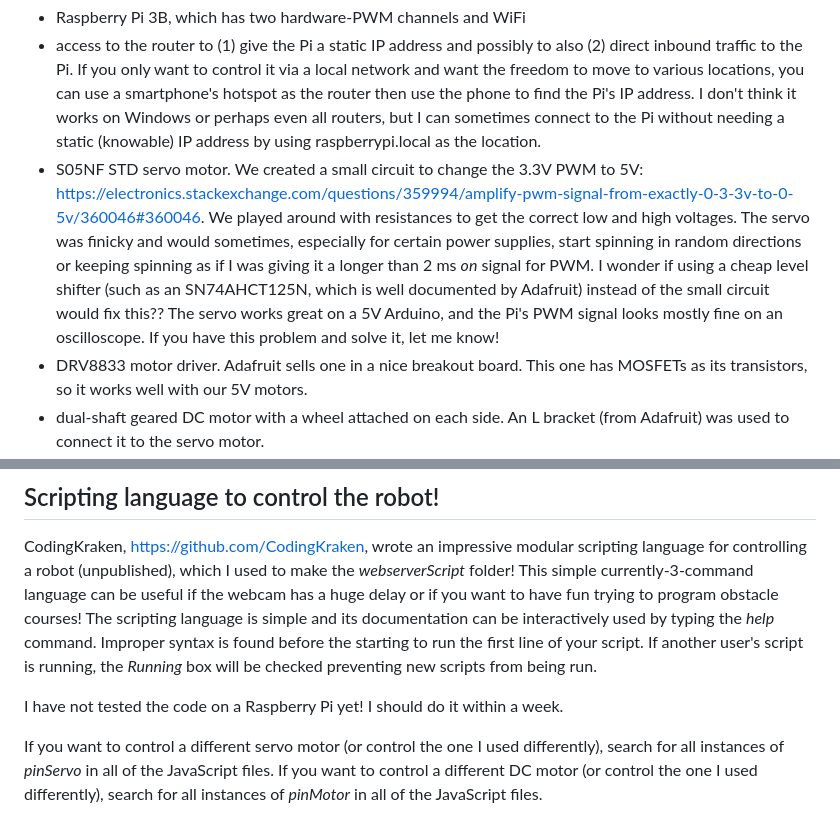
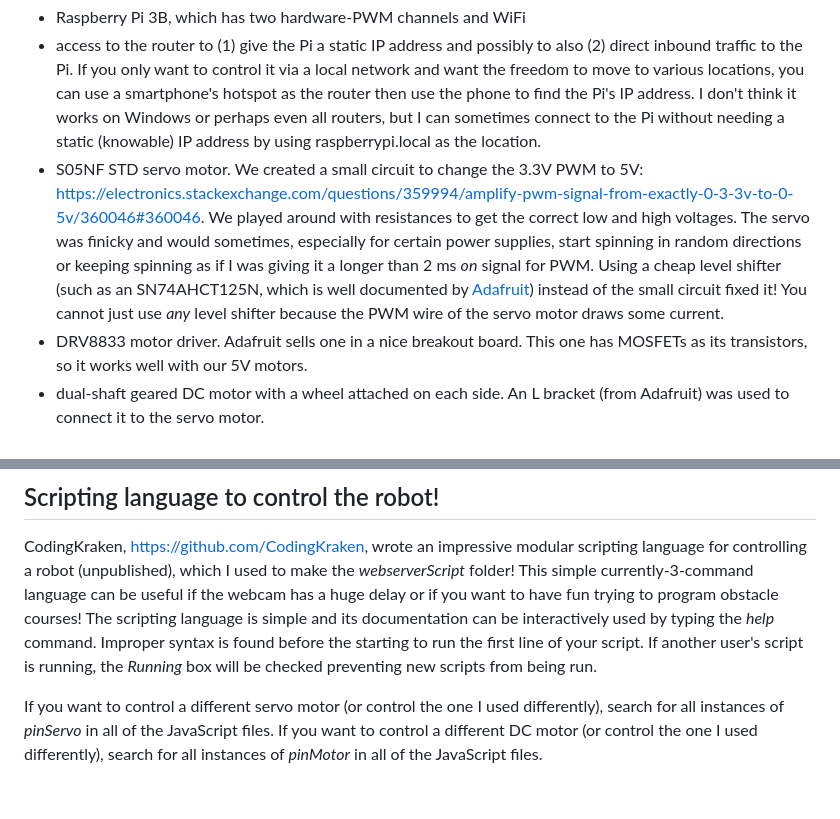
Before and after one commit to hellpig/WebSocket-Raspberry-Pi-robot, a Markdown page: README.md, 2 parts joined by grey strips. Rendered like a GitHub page; blank space fills up the shorter version.

```diff
--- a/README.md
+++ b/README.md
@@ -28,7 +28,7 @@ Fixing various connection issues...
 The code runs a servo motor that connects to a geared DC motor to control the front wheels. As long as you only are controlling a single servo motor and a single DC motor, I expect the code to work just fine, though different DC motor drivers will likely require modifications to the code. The hardware we used...
 - Raspberry Pi 3B, which has two hardware-PWM channels and WiFi
 - access to the router to (1) give the Pi a static IP address and possibly to also (2) direct inbound traffic to the Pi. If you only want to control it via a local network and want the freedom to move to various locations, you can use a smartphone's hotspot as the router then use the phone to find the Pi's IP address. I don't think it works on Windows or perhaps even all routers, but I can sometimes connect to the Pi without needing a static (knowable) IP address by using raspberrypi.local as the location.
-- S05NF STD servo motor. We created a small circuit to change the 3.3V PWM to 5V: [https://electronics.stackexchange.com/questions/359994/amplify-pwm-signal-from-exactly-0-3-3v-to-0-5v/360046#360046](https://electronics.stackexchange.com/questions/359994/amplify-pwm-signal-from-exactly-0-3-3v-to-0-5v/360046#360046). We played around with resistances to get the correct low and high voltages. The servo was finicky and would sometimes, especially for certain power supplies, start spinning in random directions or keeping spinning as if I was giving it a longer than 2 ms *on* signal for PWM. I wonder if using a cheap level shifter (such as an SN74AHCT125N, which is well documented by Adafruit) instead of the small circuit would fix this?? The servo works great on a 5V Arduino, and the Pi's PWM signal looks mostly fine on an oscilloscope. If you have this problem and solve it, let me know!
+- S05NF STD servo motor. We created a small circuit to change the 3.3V PWM to 5V: [https://electronics.stackexchange.com/questions/359994/amplify-pwm-signal-from-exactly-0-3-3v-to-0-5v/360046#360046](https://electronics.stackexchange.com/questions/359994/amplify-pwm-signal-from-exactly-0-3-3v-to-0-5v/360046#360046). We played around with resistances to get the correct low and high voltages. The servo was finicky and would sometimes, especially for certain power supplies, start spinning in random directions or keeping spinning as if I was giving it a longer than 2 ms *on* signal for PWM. Using a cheap level shifter (such as an SN74AHCT125N, which is well documented by [Adafruit](https://www.adafruit.com/product/1787)) instead of the small circuit fixed it! You cannot just use *any* level shifter because the PWM wire of the servo motor draws some current.
 - DRV8833 motor driver. Adafruit sells one in a nice breakout board. This one has MOSFETs as its transistors, so it works well with our 5V motors.
 - dual-shaft geared DC motor with a wheel attached on each side. An L bracket (from Adafruit) was used to connect it to the servo motor.
 - $13 USB speakers from Amazon. Code can easily be changed to use non-USB speakers, but USB speakers are great because they are powered through the USB!
@@ -43,8 +43,6 @@ The code runs a servo motor that connects to a geared DC motor to control the fr
 
 CodingKraken, [https://github.com/CodingKraken](https://github.com/CodingKraken), wrote an impressive modular scripting language for controlling a robot (unpublished), which I used to make the *webserverScript* folder! This simple currently-3-command language can be useful if the webcam has a huge delay or if you want to have fun trying to program obstacle courses! The scripting language is simple and its documentation can be interactively used by typing the *help* command. Improper syntax is found before the starting to run the first line of your script. If another user's script is running, the *Running* box will be checked preventing new scripts from being run.
 
-I have not tested the code on a Raspberry Pi yet! I should do it within a week.
-
 If you want to control a different servo motor (or control the one I used differently), search for all instances of *pinServo* in all of the JavaScript files. If you want to control a different DC motor (or control the one I used differently), search for all instances of *pinMotor* in all of the JavaScript files.
 
 If you want to create a new command (such as *pause*), add its file in the *commands* folder. In the file, export the *errorCheck*, *run*, and *config* methods. See existing command files for guidance.
```
